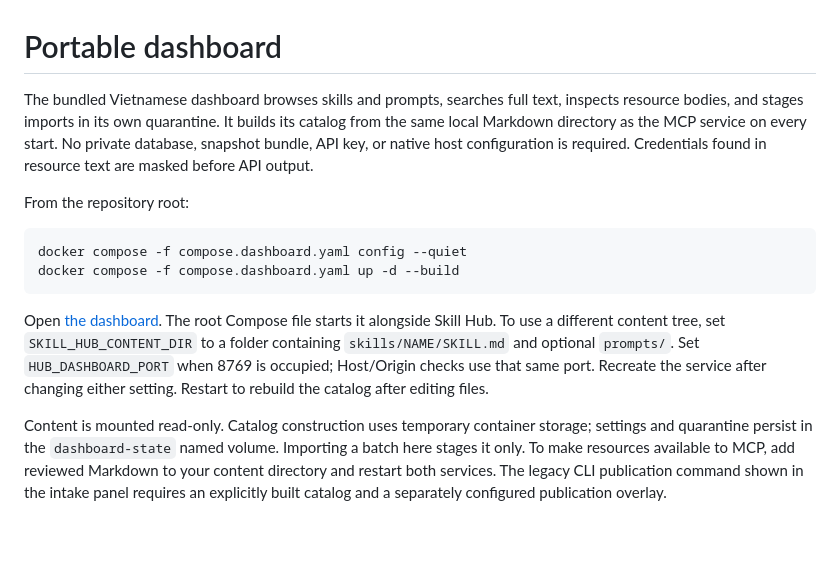
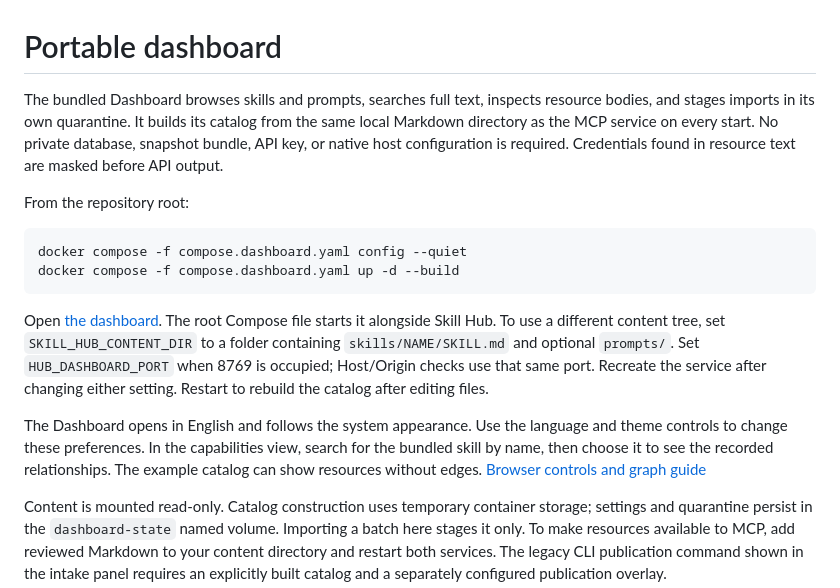
Before and after one commit to hazasaki/skill-hub, a Markdown page: deploy/hub-dashboard/README.md, the part around the change. Rendered like a GitHub page; blank space fills up the shorter version.

```diff
--- a/deploy/hub-dashboard/README.md
+++ b/deploy/hub-dashboard/README.md
@@ -1,6 +1,6 @@
 # Portable dashboard
 
-The bundled Vietnamese dashboard browses skills and prompts, searches full text,
+The bundled Dashboard browses skills and prompts, searches full text,
 inspects resource bodies, and stages imports in its own quarantine. It builds its
 catalog from the same local Markdown directory as the MCP service on every start.
 No private database, snapshot bundle, API key, or native host configuration is
@@ -18,6 +18,12 @@ Skill Hub. To use a different content tree, set `SKILL_HUB_CONTENT_DIR` to a fol
 containing `skills/NAME/SKILL.md` and optional `prompts/`. Set `HUB_DASHBOARD_PORT`
 when 8769 is occupied; Host/Origin checks use that same port. Recreate the service
 after changing either setting. Restart to rebuild the catalog after editing files.
+
+The Dashboard opens in English and follows the system appearance. Use the
+language and theme controls to change these preferences. In the capabilities
+view, search for the bundled skill by name, then choose it to see the recorded
+relationships. The example catalog can show resources without edges.
+[Browser controls and graph guide](../../src/hub-dashboard/static/README.md)
 
 Content is mounted read-only. Catalog construction uses temporary container
 storage; settings and quarantine persist in the `dashboard-state` named volume.
```
Also changed, not shown: CHANGELOG.md (+6 -0 lines), README.md (+19 -3 lines), docs/assets/dashboard-capabilities.png (added), docs/assets/dashboard-overview.png (added), 15 other files.
